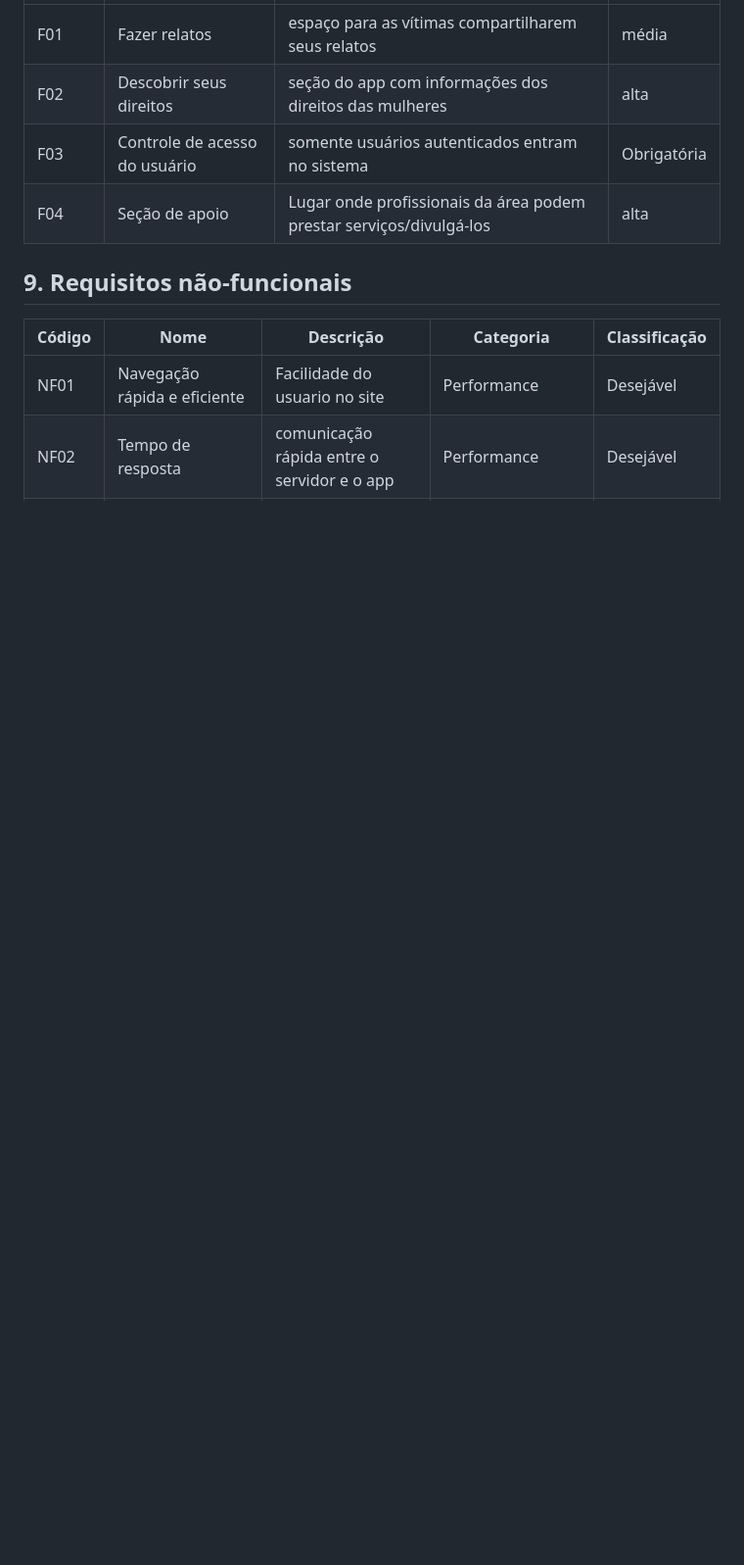
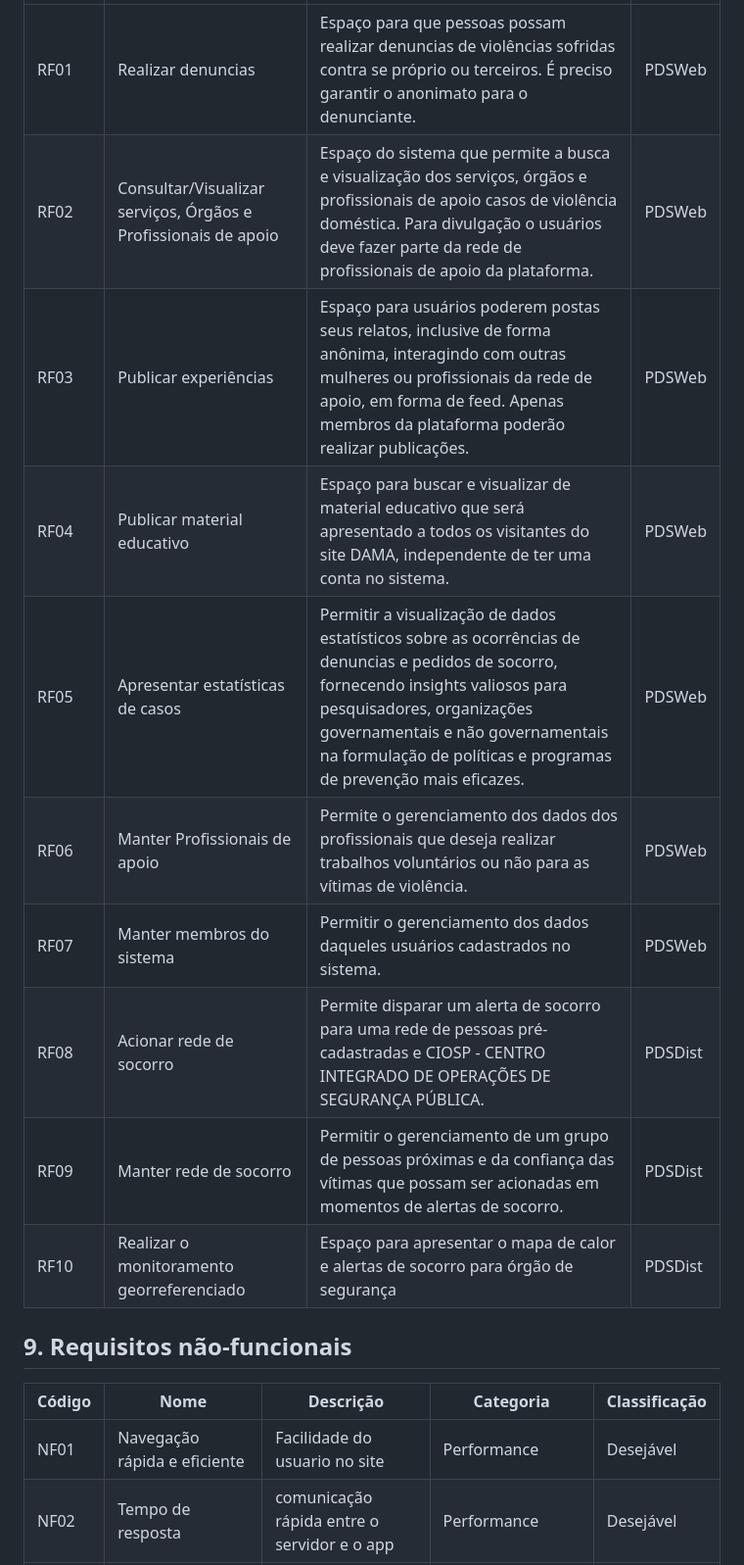
Before and after one commit to Gioobarros/qualidade-software-dama, a Markdown page: doc/visao/doc-visao.md, the part around the change printed below. Shown: that part at 98% size. Drawn GitHub-style; blank space fills up the shorter version.

```diff
--- a/doc/visao/doc-visao.md
+++ b/doc/visao/doc-visao.md
@@ -102,8 +102,14 @@ DAMA é um webapp projetado para combater a subnotificação da violência contr
 | --- | --- | --- | --- |
-| F01 | Fazer relatos | espaço para as vítimas compartilharem seus relatos | média |
-| F02 | Descobrir seus direitos | seção do app com informações dos direitos das mulheres | alta |
-| F03 | Controle de acesso do usuário | somente usuários autenticados entram no sistema| Obrigatória |
-| F04 | Seção de apoio | Lugar onde profissionais da área podem prestar serviços/divulgá-los | alta |
+| RF01 | Realizar denuncias | Espaço para que pessoas possam realizar denuncias de violências sofridas contra se próprio ou terceiros. É preciso garantir o anonimato para o denunciante. | PDSWeb |
+| RF02 | Consultar/Visualizar serviços, Órgãos e Profissionais de apoio | Espaço do sistema que permite a busca e visualização dos serviços, órgãos e profissionais de apoio casos de violência doméstica. Para divulgação o usuários deve fazer parte da rede de profissionais de apoio da plataforma. | PDSWeb |
+| RF03 | Publicar experiências | Espaço para usuários poderem postas seus relatos, inclusive de forma anônima, interagindo com outras mulheres ou profissionais da rede de apoio, em forma de feed. Apenas membros da plataforma poderão realizar publicações.| PDSWeb |
+| RF04 | Publicar material educativo | Espaço para buscar e visualizar de material educativo que será apresentado a todos os visitantes do site DAMA, independente de ter uma conta no sistema. | PDSWeb |
+| RF05 | Apresentar estatísticas de casos | Permitir a visualização de dados estatísticos sobre as ocorrências de denuncias e pedidos de socorro, fornecendo insights valiosos para pesquisadores, organizações governamentais e não governamentais na formulação de políticas e programas de prevenção mais eficazes. | PDSWeb |
+| RF06 | Manter Profissionais de apoio | Permite o gerenciamento dos dados dos profissionais que deseja realizar trabalhos voluntários ou não para as vítimas de violência.  | PDSWeb |
+| RF07 | Manter membros do sistema | Permitir o gerenciamento dos dados daqueles usuários cadastrados no sistema.  | PDSWeb |
+| RF08 | Acionar rede de socorro | Permite disparar um alerta de socorro para uma rede de pessoas pré-cadastradas e CIOSP - CENTRO INTEGRADO DE OPERAÇÕES DE SEGURANÇA PÚBLICA. | PDSDist |
+| RF09 | Manter rede de socorro | Permitir o gerenciamento de um grupo de pessoas próximas e da confiança das vítimas que possam ser acionadas em momentos de alertas de socorro. | PDSDist |
+| RF10 | Realizar o monitoramento georreferenciado | Espaço para apresentar o mapa de calor e alertas de socorro para órgão de segurança | PDSDist |
 
 ## 9. Requisitos não-funcionais
 
```
Also changed, not shown: other parts of doc/visao/doc-visao.md (+22 -22 lines).
